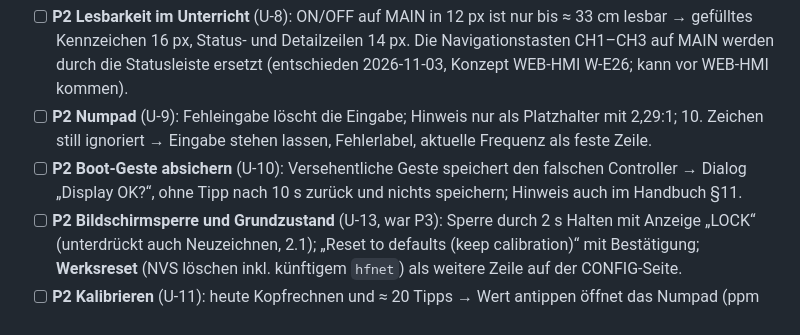
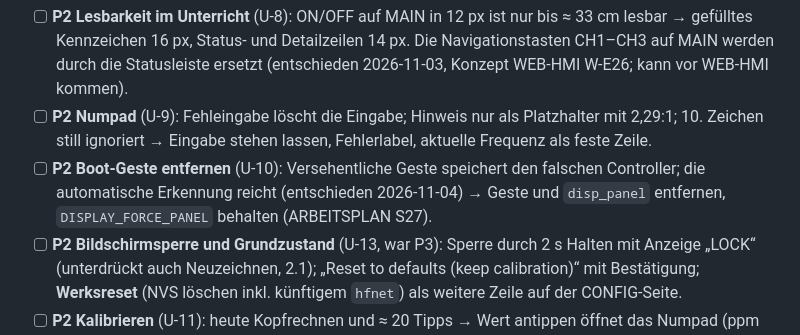
Before and after one commit to dm8sb/CYD-HF-Generator, a Markdown page: todo.md, the part around the change. Rendered like a GitHub page.

```diff
--- a/todo.md
+++ b/todo.md
@@ -109,7 +109,7 @@ Befunde und Rechnungen (Pixel, mm, Kontraste, Tippzahlen) stehen im Audit, Absch
 
 - [ ] **P2 Lesbarkeit im Unterricht** (U-8): ON/OFF auf MAIN in 12 px ist nur bis ≈ 33 cm lesbar → gefülltes Kennzeichen 16 px, Status- und Detailzeilen 14 px. Die Navigationstasten CH1–CH3 auf MAIN werden durch die Statusleiste ersetzt (entschieden 2026-11-03, Konzept WEB-HMI W-E26; kann vor WEB-HMI kommen).
 - [ ] **P2 Numpad** (U-9): Fehleingabe löscht die Eingabe; Hinweis nur als Platzhalter mit 2,29:1; 10. Zeichen still ignoriert → Eingabe stehen lassen, Fehlerlabel, aktuelle Frequenz als feste Zeile.
-- [ ] **P2 Boot-Geste absichern** (U-10): Versehentliche Geste speichert den falschen Controller → Dialog „Display OK?“, ohne Tipp nach 10 s zurück und nichts speichern; Hinweis auch im Handbuch §11.
+- [ ] **P2 Boot-Geste entfernen** (U-10): Versehentliche Geste speichert den falschen Controller; die automatische Erkennung reicht (entschieden 2026-11-04) → Geste und `disp_panel` entfernen, `DISPLAY_FORCE_PANEL` behalten (ARBEITSPLAN S27).
 - [ ] **P2 Bildschirmsperre und Grundzustand** (U-13, war P3): Sperre durch 2 s Halten mit Anzeige „LOCK“ (unterdrückt auch Neuzeichnen, 2.1); „Reset to defaults (keep calibration)“ mit Bestätigung; **Werksreset** (NVS löschen inkl. künftigem `hfnet`) als weitere Zeile auf der CONFIG-Seite.
 - [ ] **P2 Kalibrieren** (U-11): heute Kopfrechnen und ≈ 20 Tipps → Wert antippen öffnet das Numpad (ppm mit Vorzeichen); Assistent siehe 6.
 - [ ] **P3 Masterfrequenz und Master-Schalter auf der CH3-Seite** (U-16), Kanalwahl im Header (CH1 → CH2 heute 2 Tipps).
```
Also changed, not shown: ARBEITSPLAN.md (+1 -1 lines).
